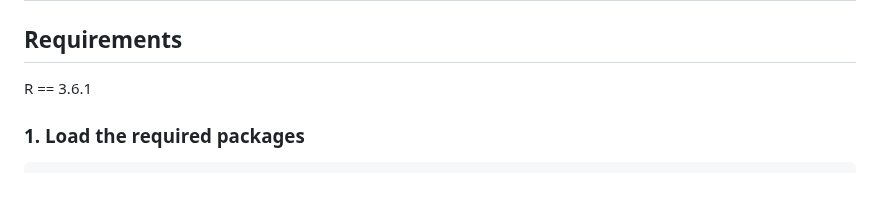
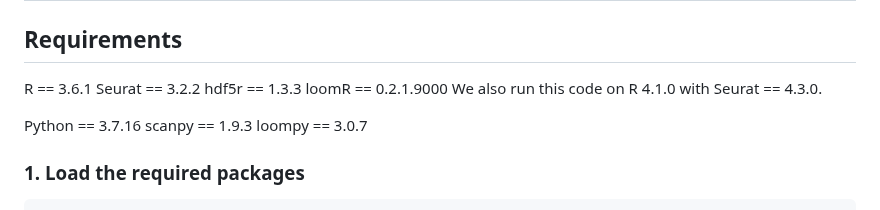
Before and after one commit to bm2-lab/UniTCR, a Markdown page: Data_preprocessing/README.md, the part around the change. Drawn GitHub-style; blank space fills up the shorter version.

````diff
--- a/Data_preprocessing/README.md
+++ b/Data_preprocessing/README.md
@@ -2,6 +2,15 @@
 
 ## Requirements
 R == 3.6.1
+Seurat == 3.2.2
+hdf5r == 1.3.3
+loomR == 0.2.1.9000
+We also run this code on R 4.1.0 with Seurat == 4.3.0.
+
+Python == 3.7.16
+scanpy == 1.9.3
+loompy == 3.0.7
+
 ###  1.  Load the required packages
 ```{r}
 library(Seurat)
````
